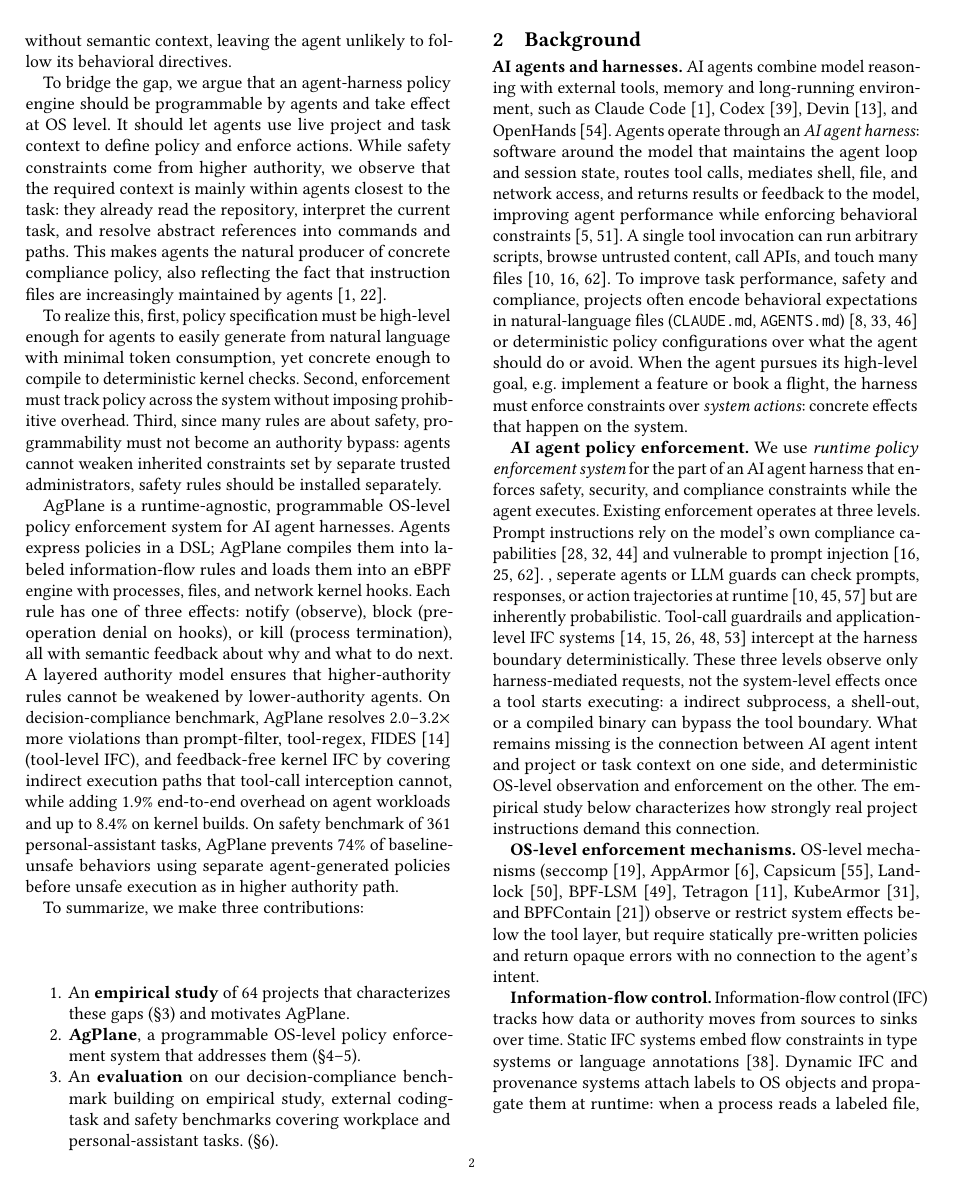
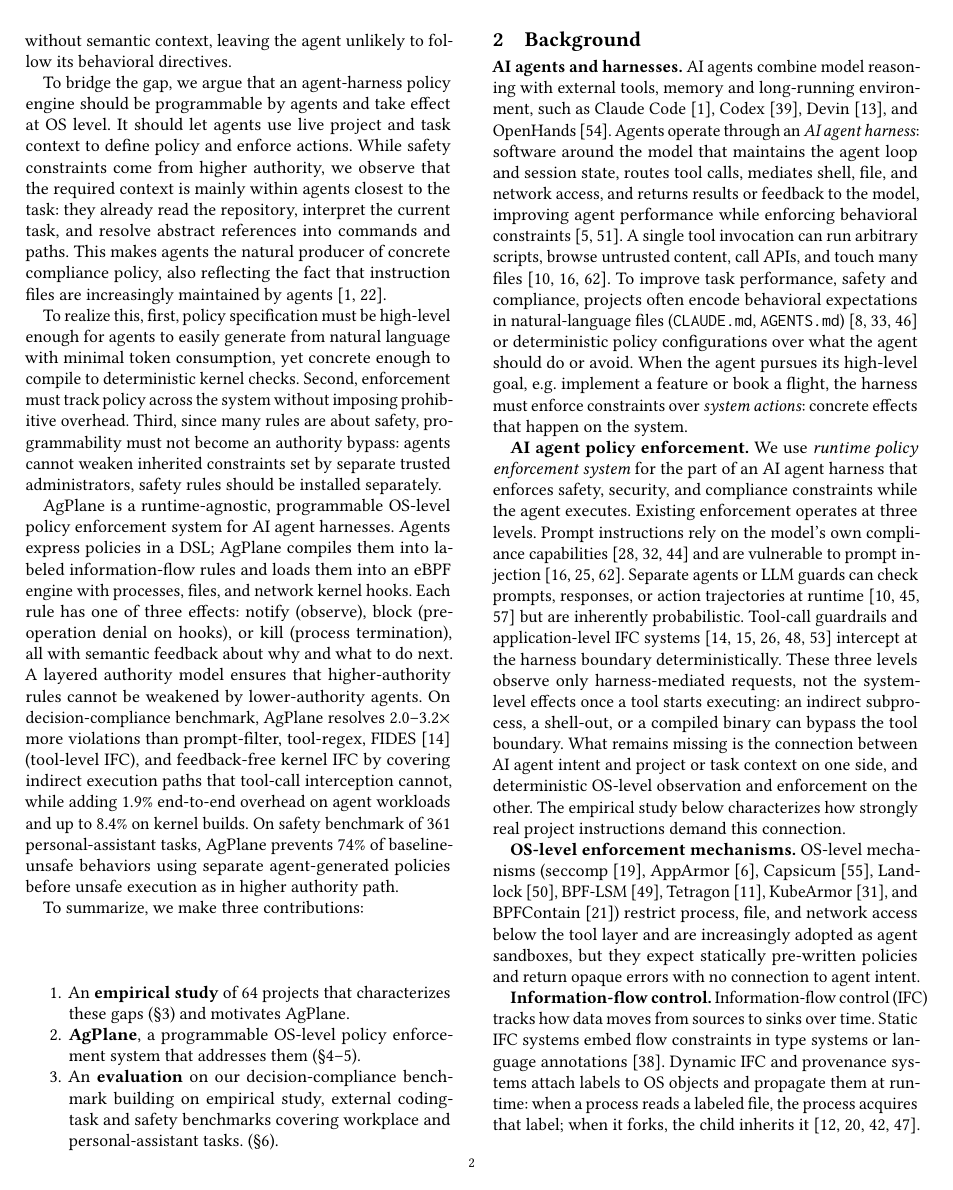
Before and after one commit to yunwei37/actplane-atc, a LaTeX paper (main.tex, which reads sections/02-motivation.tex): page 2 of 16. Compiled offline with pdfLaTeX.

Commit message:
Refine language and improve clarity in motivation section, addressing prompt injection vulnerabilities and enhancing descriptions of information-flow control mechanisms.

```diff
--- a/sections/02-motivation.tex
+++ b/sections/02-motivation.tex
@@ -49,9 +49,9 @@ enforcement operates at three levels.
 Prompt instructions rely on the
 model's own compliance capabilities~\cite{liu2024lost,
 jiang2024followbench,qi2025agentif}
-and vulnerable to prompt
+and are vulnerable to prompt
 injection~\cite{greshake2023indirectprompt,zhan2024injecagent,debenedetti2024agentdojo}.
-, seperate agents or LLM guards can
+Separate agents or LLM guards can
 check prompts, responses, or
 action trajectories at
 runtime~\cite{rebedea2023nemo,
@@ -64,7 +64,7 @@ intercept at the harness boundary deterministically.
 These three levels observe only
 harness-mediated requests, not the
 system-level effects once a
-tool starts executing: a indirect subprocess,
+tool starts executing: an indirect subprocess,
 a shell-out, or a compiled binary
 can bypass the tool boundary.
 What remains missing is the connection
@@ -83,25 +83,38 @@ OS-level mechanisms
 Capsicum~\cite{watson2010capsicum}, Landlock~\cite{landlock},
 BPF-LSM~\cite{linuxbpflsm}, Tetragon~\cite{ciliumtetragon},
 KubeArmor~\cite{kubearmor}, and BPFContain~\cite{findlay2021bpfcontain})
-observe or restrict system effects below the tool layer, but require
+restrict process, file, and network access below the tool layer
+and are increasingly adopted as agent sandboxes, but they expect
 statically pre-written policies and return opaque errors with no
-connection to the agent's intent.
+connection to agent intent.
 
 \textbf{Information-flow control.}
-Information-flow control (IFC) tracks how data or authority moves from
-sources to sinks over time. Static IFC systems embed flow constraints in
-type systems or language annotations~\cite{myers1999jflow}. Dynamic IFC
-and provenance systems attach labels to OS objects and propagate them at
-runtime: when a process reads a labeled file, the process acquires that label; when it forks, the child inherits
+Information-flow control (IFC) tracks how data
+moves from
+sources to sinks over time. Static IFC
+systems embed flow constraints in
+type systems or language annotations
+~\cite{myers1999jflow}. Dynamic IFC
+and provenance systems attach labels to
+OS objects and propagate them at
+runtime: when a process reads a labeled
+file, the process acquires that label;
+when it forks, the child inherits
 it~\cite{enck2010taintdroid,clause2007dytan,pasquier2017camflow,
 schwartz2010taint}. Later
-operations are checked against the accumulated label state. OS-level IFC
-systems such as Flume~\cite{flume} and HiStar~\cite{zeldovich2006histar}
-enforce flow policies across processes and files in the kernel, while whole-system provenance frameworks such as
-PASS~\cite{muniswamy2006pass}, Hi-Fi~\cite{pohly2012hifi},
+operations are checked against the
+accumulated label state. OS-level IFC
+systems such as Flume~\cite{flume} and
+HiStar~\cite{zeldovich2006histar}
+enforce flow policies across processes
+and files in the kernel, while whole-system provenance frameworks such as
+PASS~\cite{muniswamy2006pass},
+Hi-Fi~\cite{pohly2012hifi},
 LPM~\cite{bates2015lpm}, CamFlow~\cite{pasquier2017camflow}, and CamQuery~\cite{pasquier2018camquery} record and query cross-event label
-histories. IFC thus captures constraints whose correctness depends on execution history, which is the same pattern that agent behavioral
-directives (``run tests before committing'') exhibit.
+histories. IFC thus captures constraints
+whose correctness depends on execution history, which is the same pattern that agent behavioral
+directives (``run tests before committing'')
+ exhibit.
 
 \section{Empirical Study}
 \label{sec:empirical}
```
Also changed, not shown: main.pdf.
